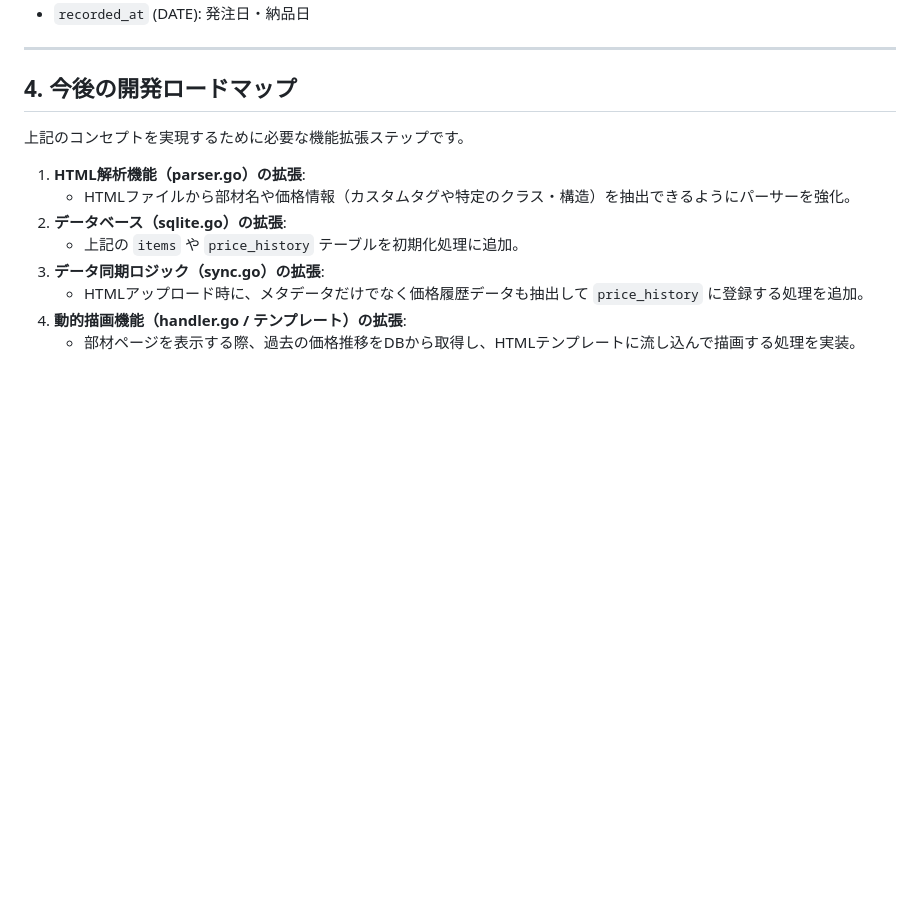
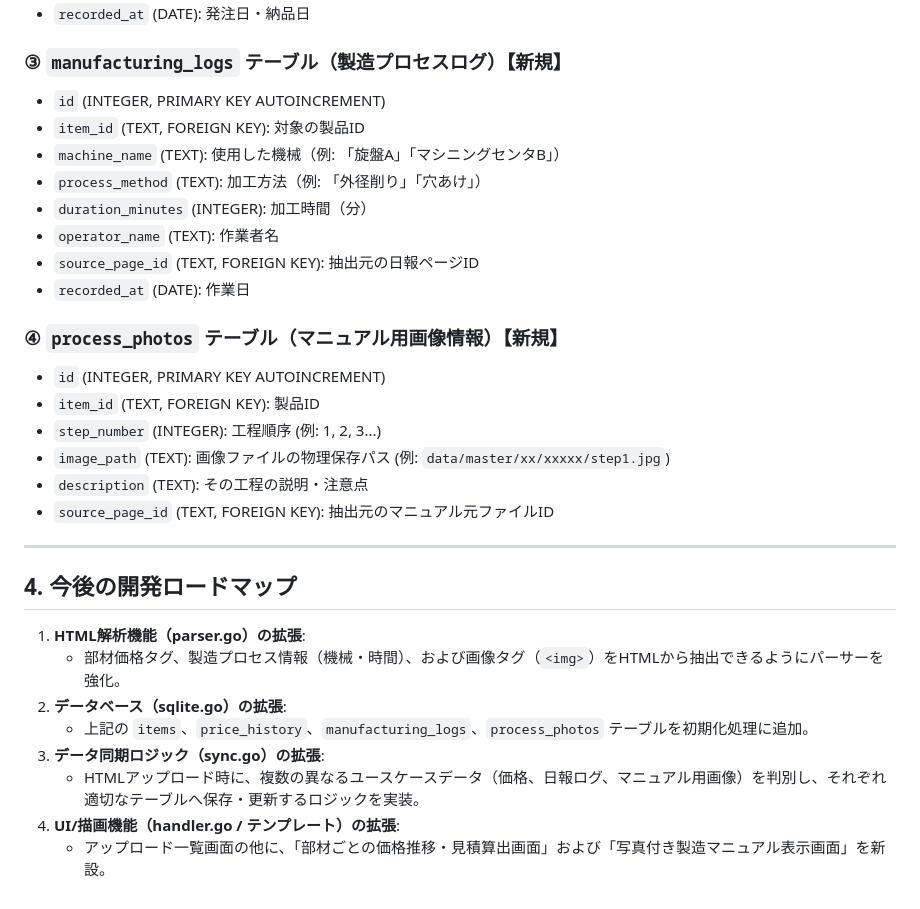
Before and after one commit to wordring/w-cms, a Markdown page: docs/concept.md, the part around one of its changes. Rendered like a GitHub page; blank space fills up the shorter version.

```diff
--- a/docs/concept.md
+++ b/docs/concept.md
@@ -66,16 +69,32 @@ graph LR
 *   `recorded_at` (DATE): 発注日・納品日
+
+### ③ `manufacturing_logs` テーブル（製造プロセスログ）【新規】
+*   `id` (INTEGER, PRIMARY KEY AUTOINCREMENT)
+*   `item_id` (TEXT, FOREIGN KEY): 対象の製品ID
+*   `machine_name` (TEXT): 使用した機械（例: 「旋盤A」「マシニングセンタB」）
+*   `process_method` (TEXT): 加工方法（例: 「外径削り」「穴あけ」）
+*   `duration_minutes` (INTEGER): 加工時間（分）
+*   `operator_name` (TEXT): 作業者名
+*   `source_page_id` (TEXT, FOREIGN KEY): 抽出元の日報ページID
+*   `recorded_at` (DATE): 作業日
+
+### ④ `process_photos` テーブル（マニュアル用画像情報）【新規】
+*   `id` (INTEGER, PRIMARY KEY AUTOINCREMENT)
+*   `item_id` (TEXT, FOREIGN KEY): 製品ID
+*   `step_number` (INTEGER): 工程順序 (例: 1, 2, 3...)
+*   `image_path` (TEXT): 画像ファイルの物理保存パス (例: `data/master/xx/xxxxx/step1.jpg`)
+*   `description` (TEXT): その工程の説明・注意点
+*   `source_page_id` (TEXT, FOREIGN KEY): 抽出元のマニュアル元ファイルID
 
 ---
 
 ## 4. 今後の開発ロードマップ
 
-上記のコンセプトを実現するために必要な機能拡張ステップです。
-
 1.  **HTML解析機能（parser.go）の拡張**:
-    *   HTMLファイルから部材名や価格情報（カスタムタグや特定のクラス・構造）を抽出できるようにパーサーを強化。
+    *   部材価格タグ、製造プロセス情報（機械・時間）、および画像タグ（`<img>`）をHTMLから抽出できるようにパーサーを強化。
 2.  **データベース（sqlite.go）の拡張**:
-    *   上記の `items` や `price_history` テーブルを初期化処理に追加。
+    *   上記の `items`、`price_history`、`manufacturing_logs`、`process_photos` テーブルを初期化処理に追加。
 3.  **データ同期ロジック（sync.go）の拡張**:
-    *   HTMLアップロード時に、メタデータだけでなく価格履歴データも抽出して `price_history` に登録する処理を追加。
-4.  **動的描画機能（handler.go / テンプレート）の拡張**:
-    *   部材ページを表示する際、過去の価格推移をDBから取得し、HTMLテンプレートに流し込んで描画する処理を実装。
+    *   HTMLアップロード時に、複数の異なるユースケースデータ（価格、日報ログ、マニュアル用画像）を判別し、それぞれ適切なテーブルへ保存・更新するロジックを実装。
+4.  **UI/描画機能（handler.go / テンプレート）の拡張**:
+    *   アップロード一覧画面の他に、「部材ごとの価格推移・見積算出画面」および「写真付き製造マニュアル表示画面」を新設。
```
Also changed, not shown: other parts of docs/concept.md (+33 -30 lines).
